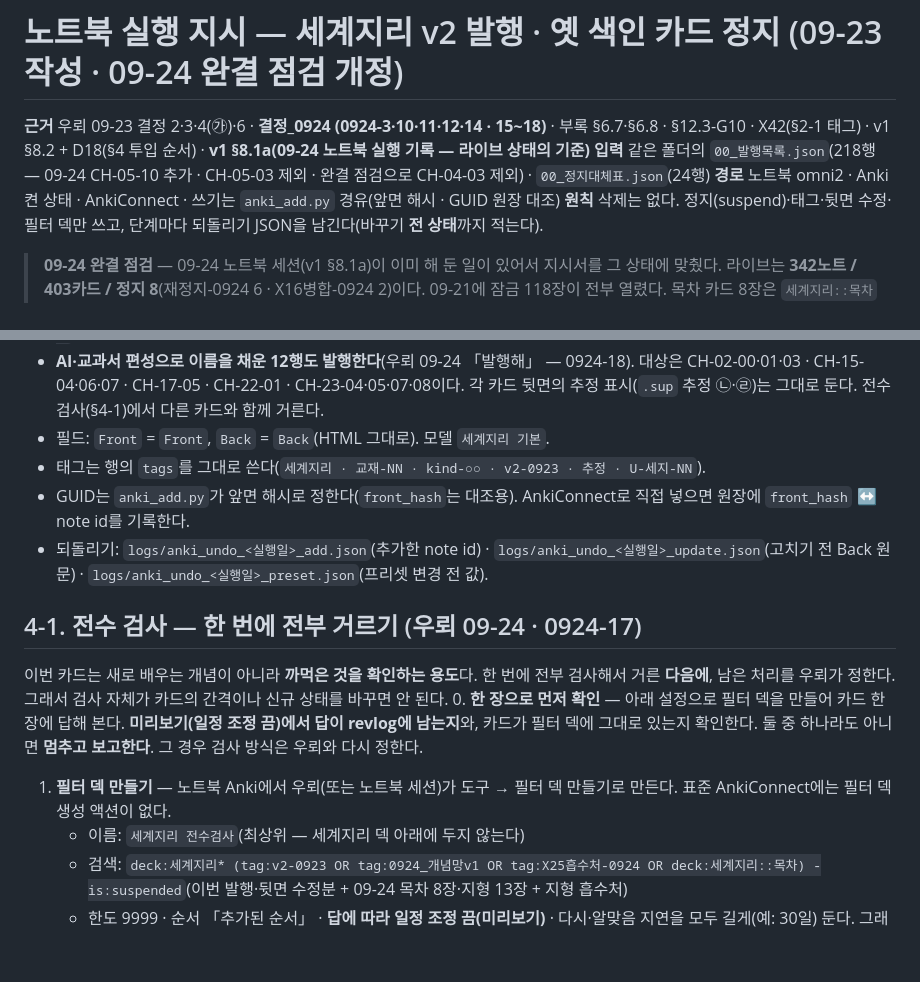
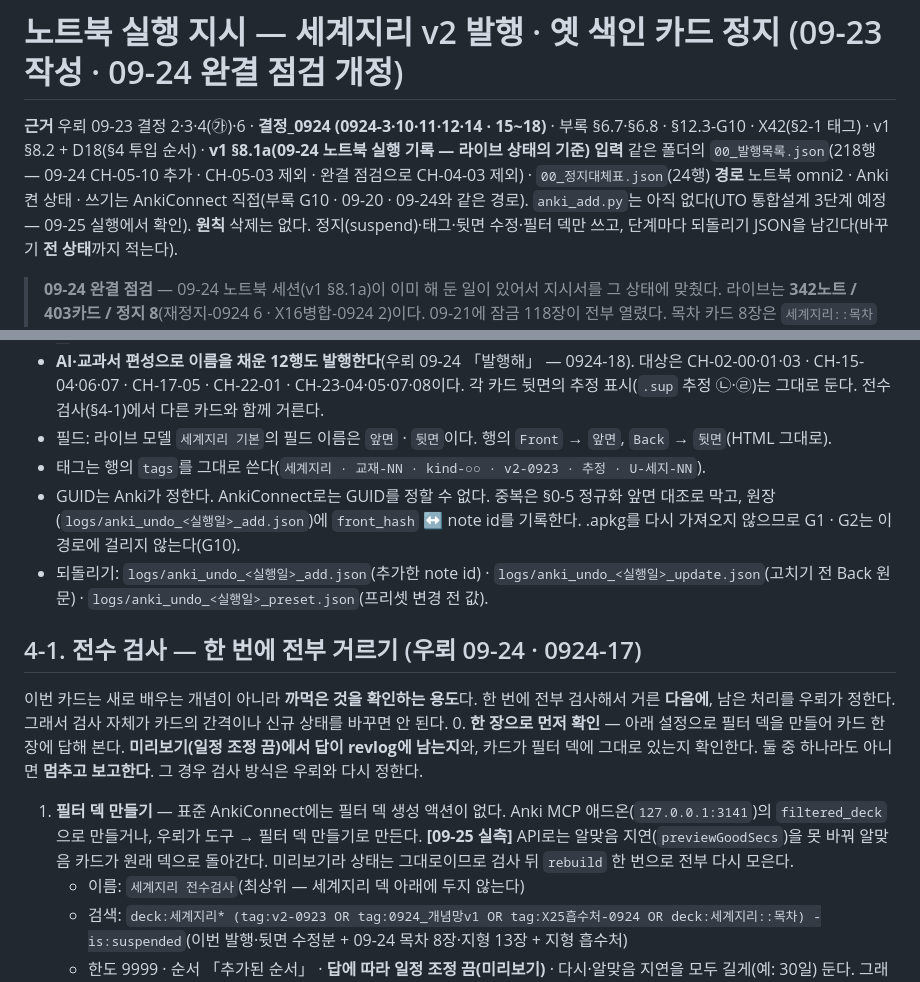
Before and after one commit to Vinjuay/exam-os-status, a Markdown page: docs/세계지리_교재목차_정본/00_노트북_실행지시_0923.md, 2 parts joined by grey strips. Rendered like a GitHub page; blank space fills up the shorter version.

```diff
--- a/docs/세계지리_교재목차_정본/00_노트북_실행지시_0923.md
+++ b/docs/세계지리_교재목차_정본/00_노트북_실행지시_0923.md
@@ -2,7 +2,7 @@
 
 **근거** 우뢰 09-23 결정 2·3·4(㉮)·6 · **결정_0924 (0924-3·10·11·12·14 · 15~18)** · 부록 §6.7·§6.8 · §12.3-G10 · X42(§2-1 태그) · v1 §8.2 + D18(§4 투입 순서) · **v1 §8.1a(09-24 노트북 실행 기록 — 라이브 상태의 기준)**
 **입력** 같은 폴더의 `00_발행목록.json`(218행 — 09-24 CH-05-10 추가 · CH-05-03 제외 · 완결 점검으로 CH-04-03 제외) · `00_정지대체표.json`(24행)
-**경로** 노트북 omni2 · Anki 켠 상태 · AnkiConnect · 쓰기는 `anki_add.py` 경유(앞면 해시 · GUID 원장 대조)
+**경로** 노트북 omni2 · Anki 켠 상태 · 쓰기는 AnkiConnect 직접(부록 G10 · 09-20 · 09-24와 같은 경로). `anki_add.py`는 아직 없다(UTO 통합설계 3단계 예정 — 09-25 실행에서 확인).
 **원칙** 삭제는 없다. 정지(suspend)·태그·뒷면 수정·필터 덱만 쓰고, 단계마다 되돌리기 JSON을 남긴다(바꾸기 **전 상태**까지 적는다).
 
 > **09-24 완결 점검** — 09-24 노트북 세션(v1 §8.1a)이 이미 해 둔 일이 있어서 지시서를 그 상태에 맞췄다. 라이브는 **342노트 / 403카드 / 정지 8**(재정지-0924 6 · X16병합-0924 2)이다. 09-21에 잠금 118장이 전부 열렸다. 목차 카드 8장은 `세계지리::목차` 덱에 이미 발행돼 있다(A4). 지형 13장도 발행돼 있다(A5 · tag `0924_개념망v1`). **우뢰 09-24 답**(①~④)을 반영했다: ① 목차 카드 8장은 `세계지리::목차`에 **유지** ② 지형 11노트는 사슬 카드로 **묶는다** ③ 이번 카드는 새로 배우는 개념이 아니라 **까먹은 것을 확인하는 용도** — 한 번에 전부 검사해 거른 다음 정한다 ④ AI·교과서 편성으로 이름을 채운 12행은 예시를 보고 **발행**하기로 했다(0924-18).
@@ -96,16 +96,16 @@ A4(09-24)가 발행한 교재 목차 카드 8장(L0 PART 6 · L1 PART별 장)은
 - **신규 수집 순서** — 세계지리 덱들이 쓰는 프리셋의 「신규 카드 수집 순서」를 읽는다. 「위치 오름차순(Ascending position)」이 아니면 그 값으로 바꾼다. 바꾸기 전 값은 되돌리기 JSON에 남긴다. 「덱」 순서에서는 하위 덱을 이름순으로 돌아서 01→26 투입 순서가 깨진다. 위치순에서는 기존 미학습 신규 카드가 먼저 나오므로 그 수를 함께 보고한다.
 - **하루 신규 수는 바꾸지 않는다** — 이번 카드는 새로 배우는 개념이 아니라 까먹은 것을 확인하는 용도다(우뢰 09-24). 발행 직후 §4-1 필터 덱에 넣으므로 하루 신규로 흐르지 않는다. 0924-3의 세계지리 몫은 이번 답으로 정해지지 않았다. 현재 `세계지리 게이트` 프리셋 값(09-21부터 25장/일)과 세계지리 덱의 남은 신규 수를 보고만 한다.
 - **AI·교과서 편성으로 이름을 채운 12행도 발행한다**(우뢰 09-24 「발행해」 — 0924-18). 대상은 CH-02-00·01·03 · CH-15-04·06·07 · CH-17-05 · CH-22-01 · CH-23-04·05·07·08이다. 각 카드 뒷면의 추정 표시(`.sup` 추정 ㉡·㉣)는 그대로 둔다. 전수 검사(§4-1)에서 다른 카드와 함께 거른다.
-- 필드: `Front` = `Front`, `Back` = `Back`(HTML 그대로). 모델 `세계지리 기본`.
+- 필드: 라이브 모델 `세계지리 기본`의 필드 이름은 `앞면` · `뒷면`이다. 행의 `Front` → `앞면`, `Back` → `뒷면`(HTML 그대로).
 - 태그는 행의 `tags`를 그대로 쓴다(`세계지리 · 교재-NN · kind-○○ · v2-0923 · 추정 · U-세지-NN`).
-- GUID는 `anki_add.py`가 앞면 해시로 정한다(`front_hash`는 대조용). AnkiConnect로 직접 넣으면 원장에 `front_hash` ↔ note id를 기록한다.
+- GUID는 Anki가 정한다. AnkiConnect로는 GUID를 정할 수 없다. 중복은 §0-5 정규화 앞면 대조로 막고, 원장(`logs/anki_undo_<실행일>_add.json`)에 `front_hash` ↔ note id를 기록한다. .apkg를 다시 가져오지 않으므로 G1 · G2는 이 경로에 걸리지 않는다(G10).
 - 되돌리기: `logs/anki_undo_<실행일>_add.json`(추가한 note id) · `logs/anki_undo_<실행일>_update.json`(고치기 전 Back 원문) · `logs/anki_undo_<실행일>_preset.json`(프리셋 변경 전 값).
 
 ## 4-1. 전수 검사 — 한 번에 전부 거르기 (우뢰 09-24 · 0924-17)
 
 이번 카드는 새로 배우는 개념이 아니라 **까먹은 것을 확인하는 용도**다. 한 번에 전부 검사해서 거른 **다음에**, 남은 처리를 우뢰가 정한다. 그래서 검사 자체가 카드의 간격이나 신규 상태를 바꾸면 안 된다.
 0. **한 장으로 먼저 확인** — 아래 설정으로 필터 덱을 만들어 카드 한 장에 답해 본다. **미리보기(일정 조정 끔)에서 답이 revlog에 남는지**와, 카드가 필터 덱에 그대로 있는지 확인한다. 둘 중 하나라도 아니면 **멈추고 보고한다**. 그 경우 검사 방식은 우뢰와 다시 정한다.
-1. **필터 덱 만들기** — 노트북 Anki에서 우뢰(또는 노트북 세션)가 도구 → 필터 덱 만들기로 만든다. 표준 AnkiConnect에는 필터 덱 생성 액션이 없다.
+1. **필터 덱 만들기** — 표준 AnkiConnect에는 필터 덱 생성 액션이 없다. Anki MCP 애드온(`127.0.0.1:3141`)의 `filtered_deck`으로 만들거나, 우뢰가 도구 → 필터 덱 만들기로 만든다. **[09-25 실측]** API로는 알맞음 지연(`previewGoodSecs`)을 못 바꿔 알맞음 카드가 원래 덱으로 돌아간다. 미리보기라 상태는 그대로이므로 검사 뒤 `rebuild` 한 번으로 전부 다시 모은다.
    - 이름: `세계지리 전수검사`(최상위 — 세계지리 덱 아래에 두지 않는다)
    - 검색: `deck:세계지리* (tag:v2-0923 OR tag:0924_개념망v1 OR tag:X25흡수처-0924 OR deck:세계지리::목차) -is:suspended`(이번 발행·뒷면 수정분 + 09-24 목차 8장·지형 13장 + 지형 흡수처)
    - 한도 9999 · 순서 「추가된 순서」 · **답에 따라 일정 조정 끔(미리보기)** · 다시·알맞음 지연을 모두 길게(예: 30일) 둔다. 그래야 한 바퀴에 카드마다 한 번만 나오고 필터 덱에 남는다.
```
Also changed, not shown: docs/ANKI_정비_0925.md (added, +64 -0 lines).
